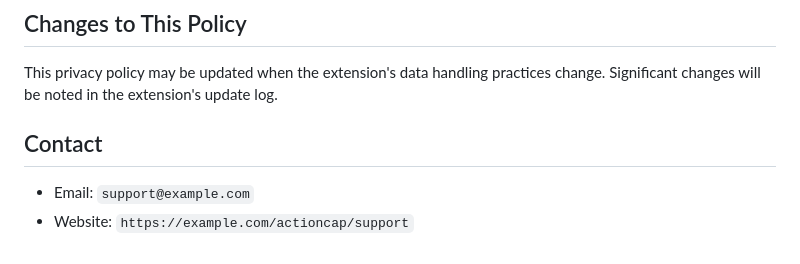
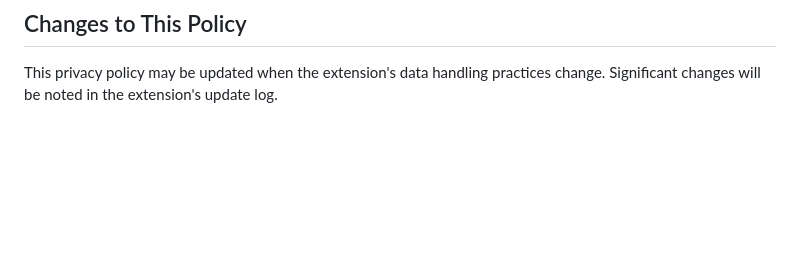
Before and after one commit to skye-z/ActionCap, a Markdown page: docs/PRIVACY_POLICY.md, the part around the change. GitHub-like rendering; blank space fills up the shorter version.

Commit message:
feat: 调整文档

```diff
--- a/docs/PRIVACY_POLICY.md
+++ b/docs/PRIVACY_POLICY.md
@@ -99,8 +99,3 @@ ActionCap is not designed for or marketed to children under 13 years of age.
 ## Changes to This Policy
 
 This privacy policy may be updated when the extension's data handling practices change. Significant changes will be noted in the extension's update log.
-
-## Contact
-
-- Email: `support@example.com`
-- Website: `https://example.com/actioncap/support`
```
Also changed, not shown: docs/设计方案.md (renamed from 设计方案.md).
